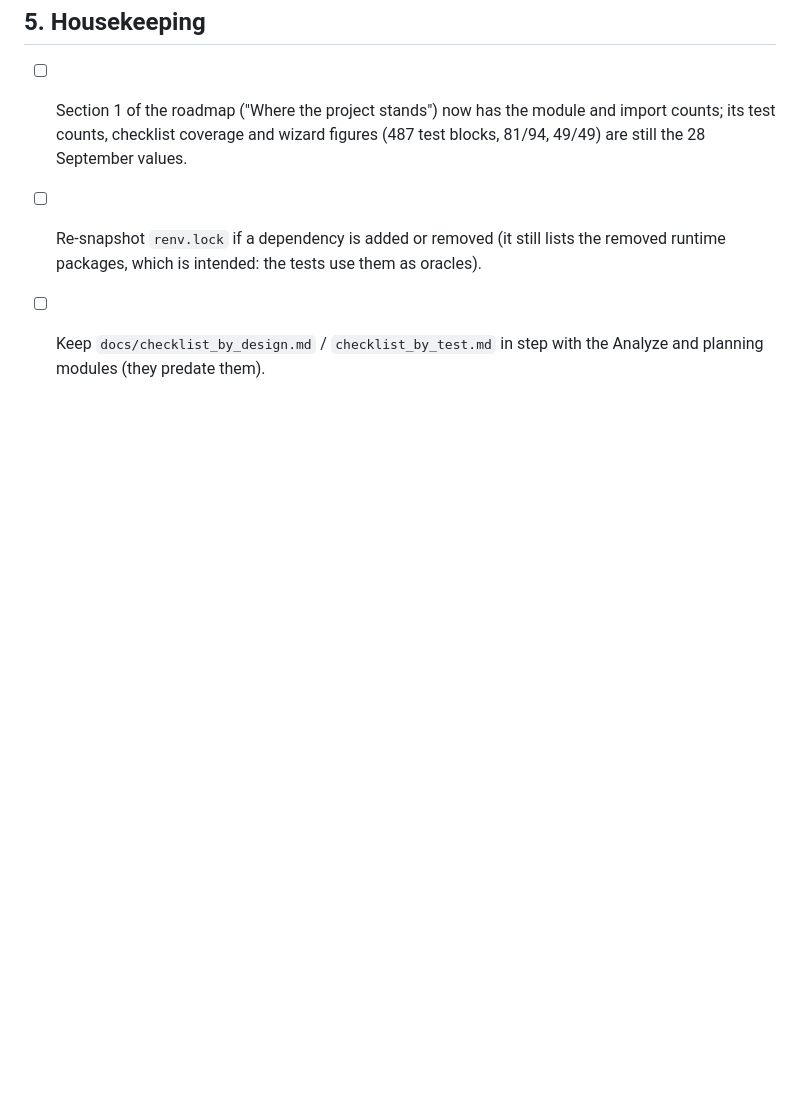
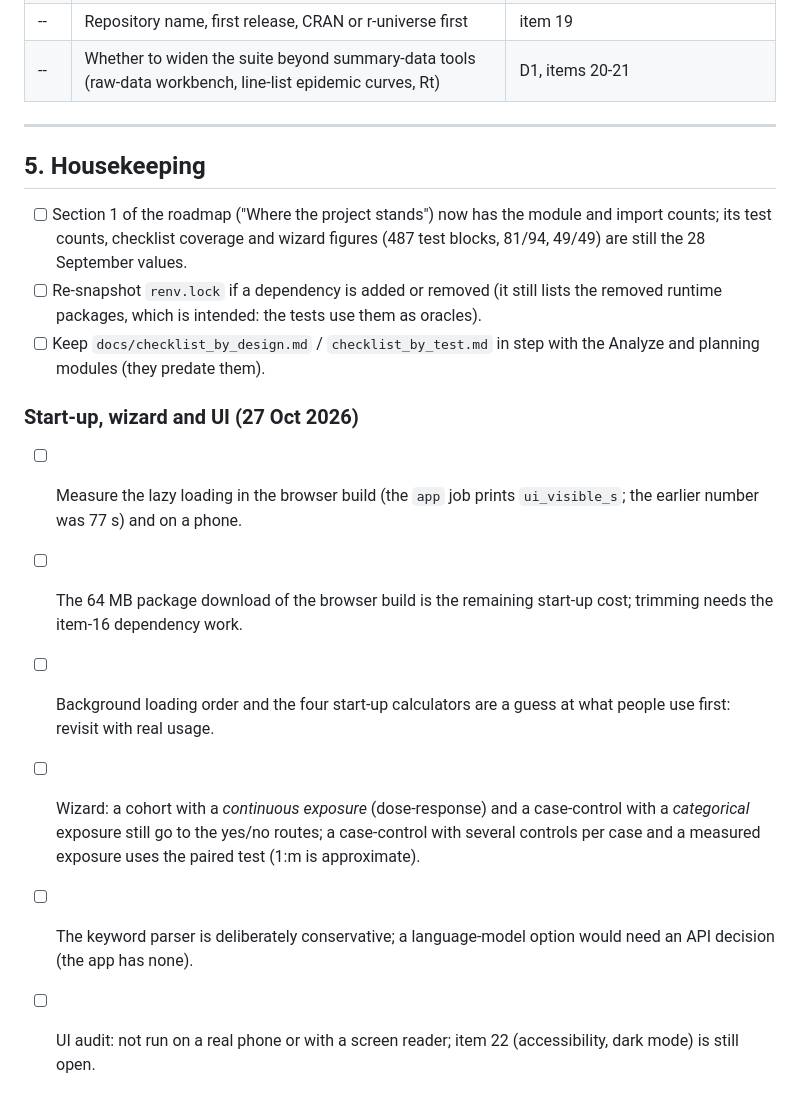
Before and after one commit to SpaRroW410/Epidemiology_suite, a Markdown page: docs/to_do_later.md, the part around the change. Drawn GitHub-style; blank space fills up the shorter version.

```diff
--- a/docs/to_do_later.md
+++ b/docs/to_do_later.md
@@ -186,3 +186,12 @@ the full wording and the checklists (`docs/checklist_by_design.md`, `docs/checkl
 - [ ] Re-snapshot `renv.lock` if a dependency is added or removed (it still lists the removed runtime packages, which is
   intended: the tests use them as oracles).
 - [ ] Keep `docs/checklist_by_design.md` / `checklist_by_test.md` in step with the Analyze and planning modules (they predate them).
+
+### Start-up, wizard and UI (27 Oct 2026)
+- [ ] Measure the lazy loading in the browser build (the `app` job prints `ui_visible_s`; the earlier number was 77 s) and on a phone.
+- [ ] The 64 MB package download of the browser build is the remaining start-up cost; trimming needs the item-16 dependency work.
+- [ ] Background loading order and the four start-up calculators are a guess at what people use first: revisit with real usage.
+- [ ] Wizard: a cohort with a *continuous exposure* (dose-response) and a case-control with a *categorical* exposure still go to the
+  yes/no routes; a case-control with several controls per case and a measured exposure uses the paired test (1:m is approximate).
+- [ ] The keyword parser is deliberately conservative; a language-model option would need an API decision (the app has none).
+- [ ] UI audit: not run on a real phone or with a screen reader; item 22 (accessibility, dark mode) is still open.
```
Also changed, not shown: docs/ROADMAP.md (+33 -0 lines).
